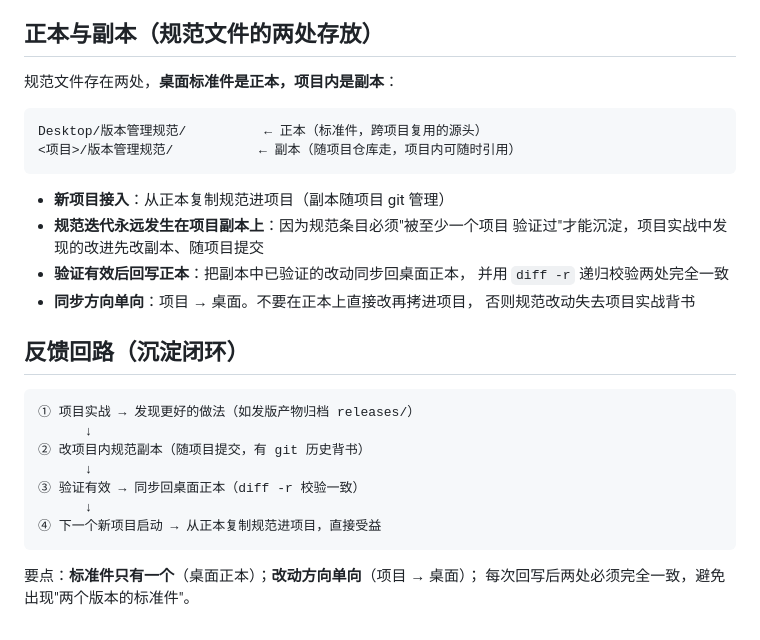
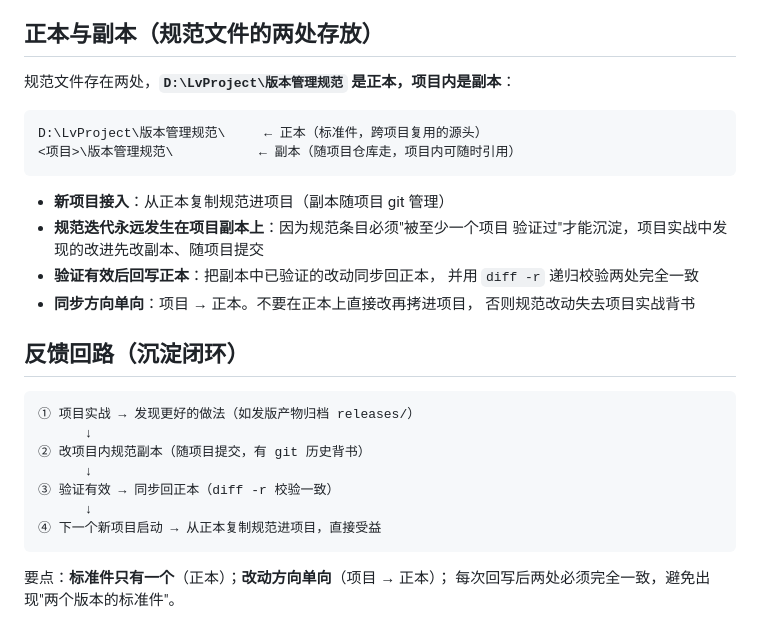
Before and after one commit to lvliang666666/ecat, a Markdown page: 版本管理规范/README.md, the part around the change. Drawn GitHub-style.

Commit message:
docs(spec): 正本位置更新为 D:\LvProject\版本管理规范

````diff
--- a/版本管理规范/README.md
+++ b/版本管理规范/README.md
@@ -49,19 +49,19 @@ iteration-workflow.md（批次流程）
 
 ## 正本与副本（规范文件的两处存放）
 
-规范文件存在两处，**桌面标准件是正本，项目内是副本**：
+规范文件存在两处，**`D:\LvProject\版本管理规范` 是正本，项目内是副本**：
 
 ```
-Desktop/版本管理规范/          ← 正本（标准件，跨项目复用的源头）
-<项目>/版本管理规范/           ← 副本（随项目仓库走，项目内可随时引用）
+D:\LvProject\版本管理规范\     ← 正本（标准件，跨项目复用的源头）
+<项目>\版本管理规范\           ← 副本（随项目仓库走，项目内可随时引用）
 ```
 
 - **新项目接入**：从正本复制规范进项目（副本随项目 git 管理）
 - **规范迭代永远发生在项目副本上**：因为规范条目必须"被至少一个项目
   验证过"才能沉淀，项目实战中发现的改进先改副本、随项目提交
-- **验证有效后回写正本**：把副本中已验证的改动同步回桌面正本，
+- **验证有效后回写正本**：把副本中已验证的改动同步回正本，
   并用 `diff -r` 递归校验两处完全一致
-- **同步方向单向**：项目 → 桌面。不要在正本上直接改再拷进项目，
+- **同步方向单向**：项目 → 正本。不要在正本上直接改再拷进项目，
   否则规范改动失去项目实战背书
 
 ## 反馈回路（沉淀闭环）
@@ -71,10 +71,10 @@ Desktop/版本管理规范/          ← 正本（标准件，跨项目复用的
       ↓
 ② 改项目内规范副本（随项目提交，有 git 历史背书）
       ↓
-③ 验证有效 → 同步回桌面正本（diff -r 校验一致）
+③ 验证有效 → 同步回正本（diff -r 校验一致）
       ↓
 ④ 下一个新项目启动 → 从正本复制规范进项目，直接受益
 ```
 
-要点：**标准件只有一个**（桌面正本）；**改动方向单向**（项目 → 桌面）；
+要点：**标准件只有一个**（正本）；**改动方向单向**（项目 → 正本）；
 每次回写后两处必须完全一致，避免出现"两个版本的标准件"。
````
